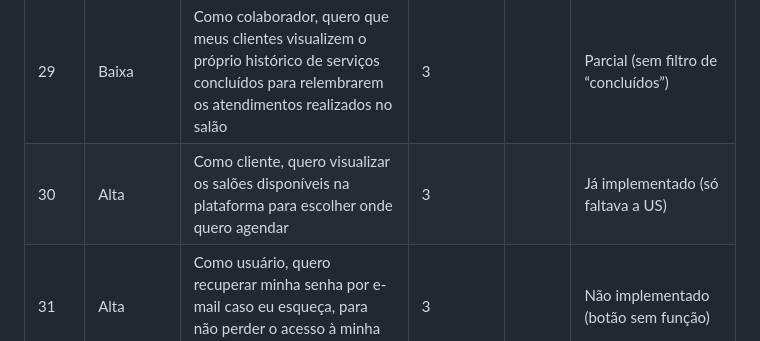
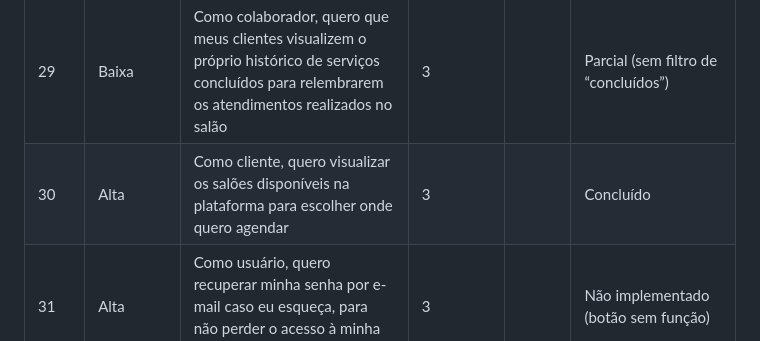
Before and after one commit to Secretaria-Gestao/TCC-ETEC, a Markdown page: README.md, the part around the change. Drawn GitHub-style.

Commit message:
Change status of user story 30 to 'Concluído'
Updated the status of user story 30 to 'Concluído'.

```diff
--- a/README.md
+++ b/README.md
@@ -64,7 +64,7 @@
 | 27   | Baixa      | Como colaborador, quero adicionar, editar e remover imagens do meu portfólio para organizar e divulgar os serviços que já realizei                                                                           | 5          | | Não implementado |
 | 28   | Baixa      | Como colaborador, quero que meus clientes visualizem meu portfólio para conhecerem os serviços que já realizei                                                                                               | 3          | | Não implementado |
 | 29   | Baixa      | Como colaborador, quero que meus clientes visualizem o próprio histórico de serviços concluídos para relembrarem os atendimentos realizados no salão                                                         | 3          | | Parcial (sem filtro de “concluídos”) |
-| 30   | Alta       | Como cliente, quero visualizar os salões disponíveis na plataforma para escolher onde quero agendar                                                                                                          | 3          | | Já implementado (só faltava a US) |
+| 30   | Alta       | Como cliente, quero visualizar os salões disponíveis na plataforma para escolher onde quero agendar                                                                                                          | 3          | | Concluído |
 | 31   | Alta       | Como usuário, quero recuperar minha senha por e-mail caso eu esqueça, para não perder o acesso à minha conta                                                                                                  | 3          | | Não implementado (botão sem função) |
 | 32   | Média      | Como usuário, quero entrar com minha conta do Google para agilizar o acesso ao sistema                                                                                                                        | 2          | | Concluído |
 | 33   | Alta       | Como administrador, quero excluir permanentemente o salão e minha própria conta de acesso quando decidir encerrar o uso da plataforma, sendo essa uma ação exclusiva minha (o gerente não pode realizá-la), para manter o controle sobre decisões irreversíveis do negócio | 5          |        | Concluído (exclusão lógica: o histórico é preservado e os logins do salão são bloqueados) |
```
